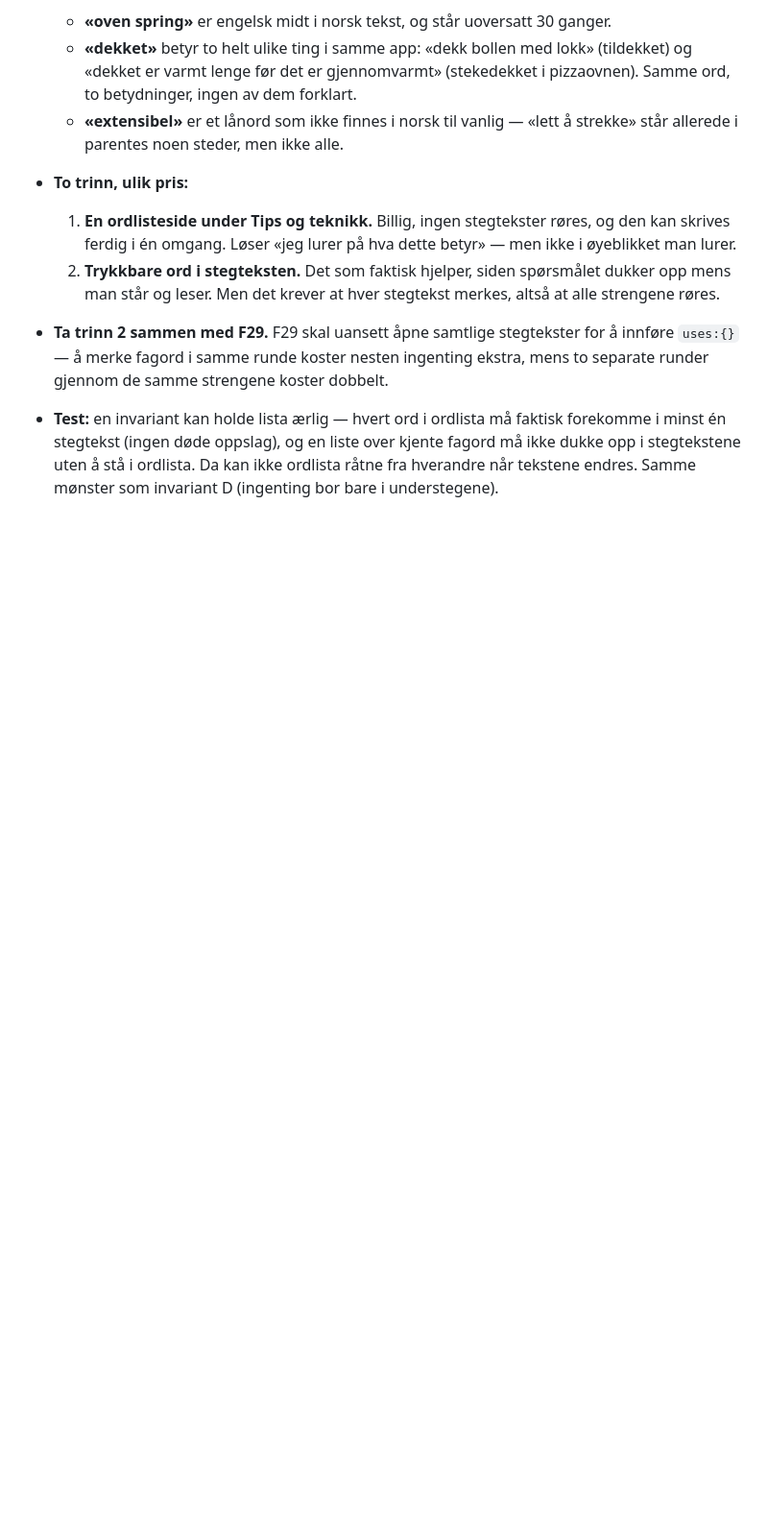
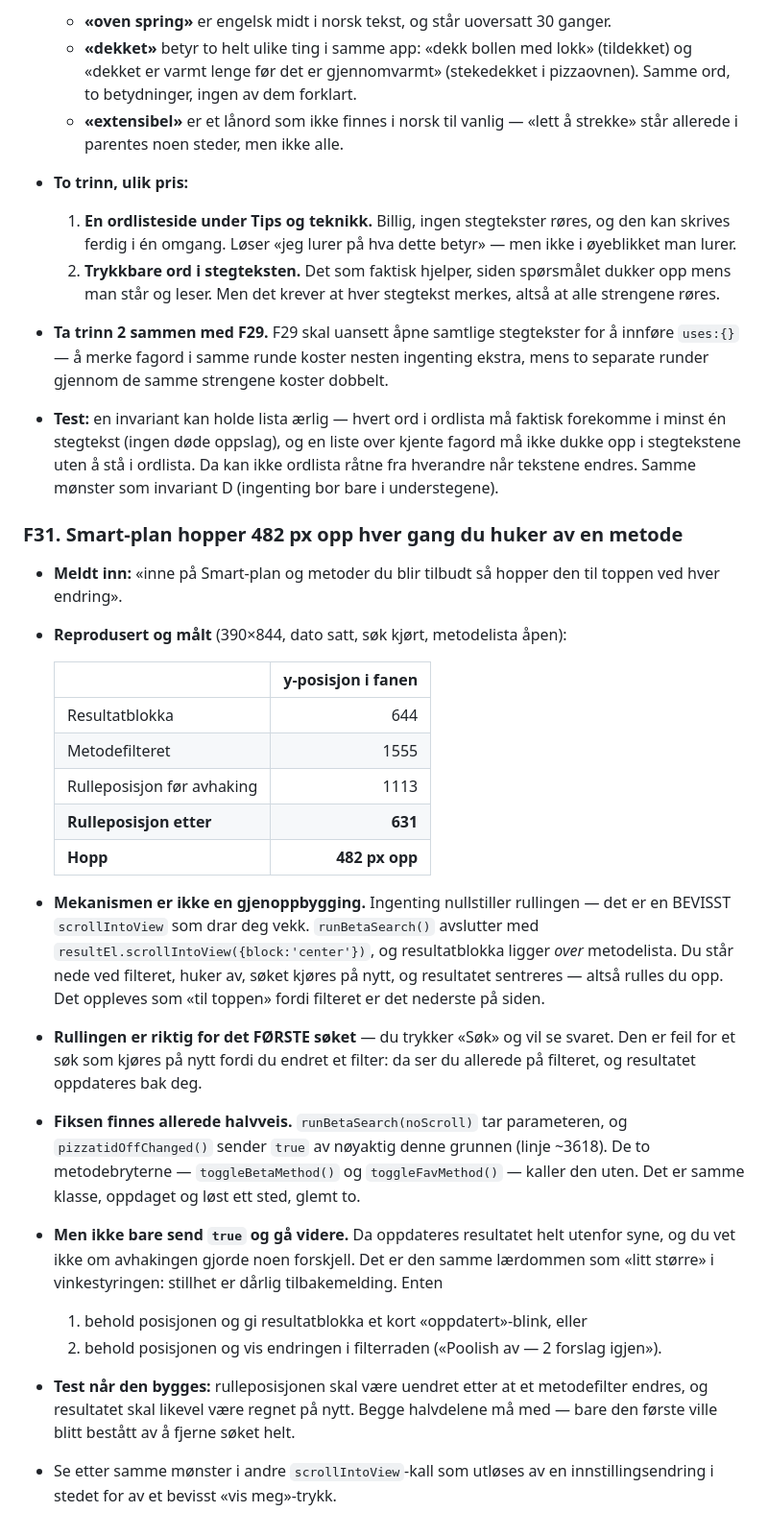
Before and after one commit to runevangen/pizzame, a Markdown page: BACKLOG.md, the part around the change. Shown at 96% size. Drawn GitHub-style; blank space fills up the shorter version.

Commit message:
BACKLOG: F31 — Smart-plan hopper 482px opp ved endring av metodefilter
Reprodusert og målt: resultatblokka ligger på y=644, metodefilteret på
y=1555. Står man nede ved filteret (scrollTop 1113) og huker av en
metode, havner man på 631 — 482 px opp.

Mekanismen er IKKE en gjenoppbygging som nullstiller rullingen. Det er en
bevisst scrollIntoView: runBetaSearch() avslutter med
resultEl.scrollIntoView({block:'center'}), og resultatet ligger OVER
filteret. Riktig for det første søket (du trykker «Søk» og vil se
svaret), feil for et søk som kjøres på nytt fordi du endret et filter.

runBetaSearch(noScroll) tar allerede parameteren, og pizzatidOffChanged()
sender true av nøyaktig denne grunnen. toggleBetaMethod og toggleFavMethod
gjør det ikke — samme klasse, løst ett sted, glemt to.

Punktet advarer mot å bare sende true: da oppdateres resultatet utenfor
syne, og man vet ikke om avhakingen gjorde noe. Foreslår i stedet at
posisjonen beholdes OG at endringen kvitteres. Med testkrav som dekker
begge halvdelene, siden bare den første ville blitt bestått av å fjerne
søket helt.

Ingen kode endret — meldt som «ikke gjør noe, legg det i backlogg».

Co-Authored-By: Claude Opus 5 <noreply@anthropic.com>
Claude-Session: https://claude.ai/code/session_01HLkGURJzLDoCr8V15PY1pw

```diff
--- a/BACKLOG.md
+++ b/BACKLOG.md
@@ -1095,3 +1095,43 @@ rekkefølgen. F17 er det klart mest verdifulle.
   fagord må ikke dukke opp i stegtekstene uten å stå i ordlista. Da kan ikke
   ordlista råtne fra hverandre når tekstene endres. Samme mønster som invariant
   D (ingenting bor bare i understegene).
+
+### F31. Smart-plan hopper 482 px opp hver gang du huker av en metode
+- **Meldt inn:** «inne på Smart-plan og metoder du blir tilbudt så hopper den til
+  toppen ved hver endring».
+- **Reprodusert og målt** (390×844, dato satt, søk kjørt, metodelista åpen):
+
+  | | y-posisjon i fanen |
+  |---|---:|
+  | Resultatblokka | 644 |
+  | Metodefilteret | 1555 |
+  | Rulleposisjon før avhaking | 1113 |
+  | **Rulleposisjon etter** | **631** |
+  | **Hopp** | **482 px opp** |
+
+- **Mekanismen er ikke en gjenoppbygging.** Ingenting nullstiller rullingen —
+  det er en BEVISST `scrollIntoView` som drar deg vekk. `runBetaSearch()`
+  avslutter med `resultEl.scrollIntoView({block:'center'})`, og resultatblokka
+  ligger *over* metodelista. Du står nede ved filteret, huker av, søket kjøres på
+  nytt, og resultatet sentreres — altså rulles du opp. Det oppleves som «til
+  toppen» fordi filteret er det nederste på siden.
+- **Rullingen er riktig for det FØRSTE søket** — du trykker «Søk» og vil se
+  svaret. Den er feil for et søk som kjøres på nytt fordi du endret et filter:
+  da ser du allerede på filteret, og resultatet oppdateres bak deg.
+- **Fiksen finnes allerede halvveis.** `runBetaSearch(noScroll)` tar parameteren,
+  og `pizzatidOffChanged()` sender `true` av nøyaktig denne grunnen (linje ~3618).
+  De to metodebryterne — `toggleBetaMethod()` og `toggleFavMethod()` — kaller den
+  uten. Det er samme klasse, oppdaget og løst ett sted, glemt to.
+- **Men ikke bare send `true` og gå videre.** Da oppdateres resultatet helt utenfor
+  syne, og du vet ikke om avhakingen gjorde noen forskjell. Det er den samme
+  lærdommen som «litt større» i vinkestyringen: stillhet er dårlig
+  tilbakemelding. Enten
+  1. behold posisjonen og gi resultatblokka et kort «oppdatert»-blink, eller
+  2. behold posisjonen og vis endringen i filterraden («Poolish av — 2 forslag
+     igjen»).
+- **Test når den bygges:** rulleposisjonen skal være uendret etter at et
+  metodefilter endres, og resultatet skal likevel være regnet på nytt. Begge
+  halvdelene må med — bare den første ville blitt bestått av å fjerne søket
+  helt.
+- Se etter samme mønster i andre `scrollIntoView`-kall som utløses av en
+  innstillingsendring i stedet for av et bevisst «vis meg»-trykk.
```
